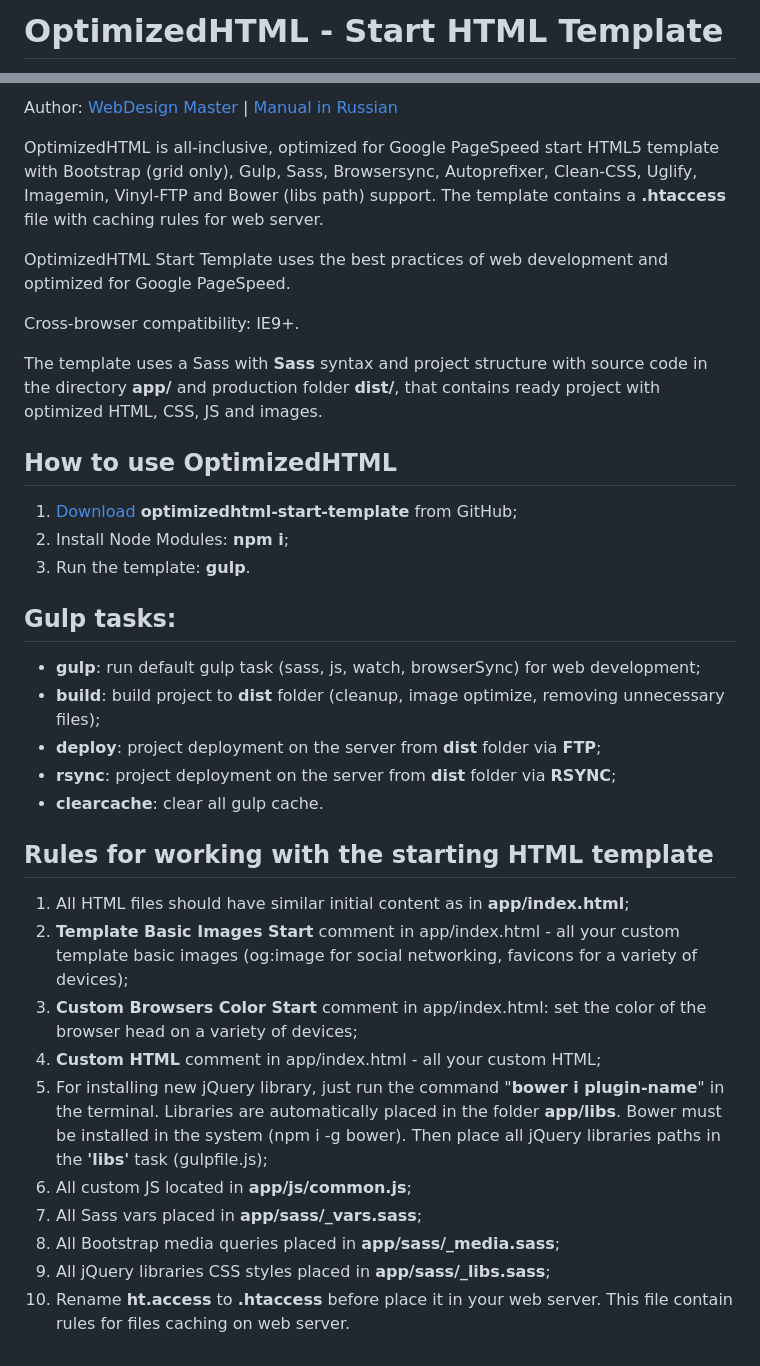
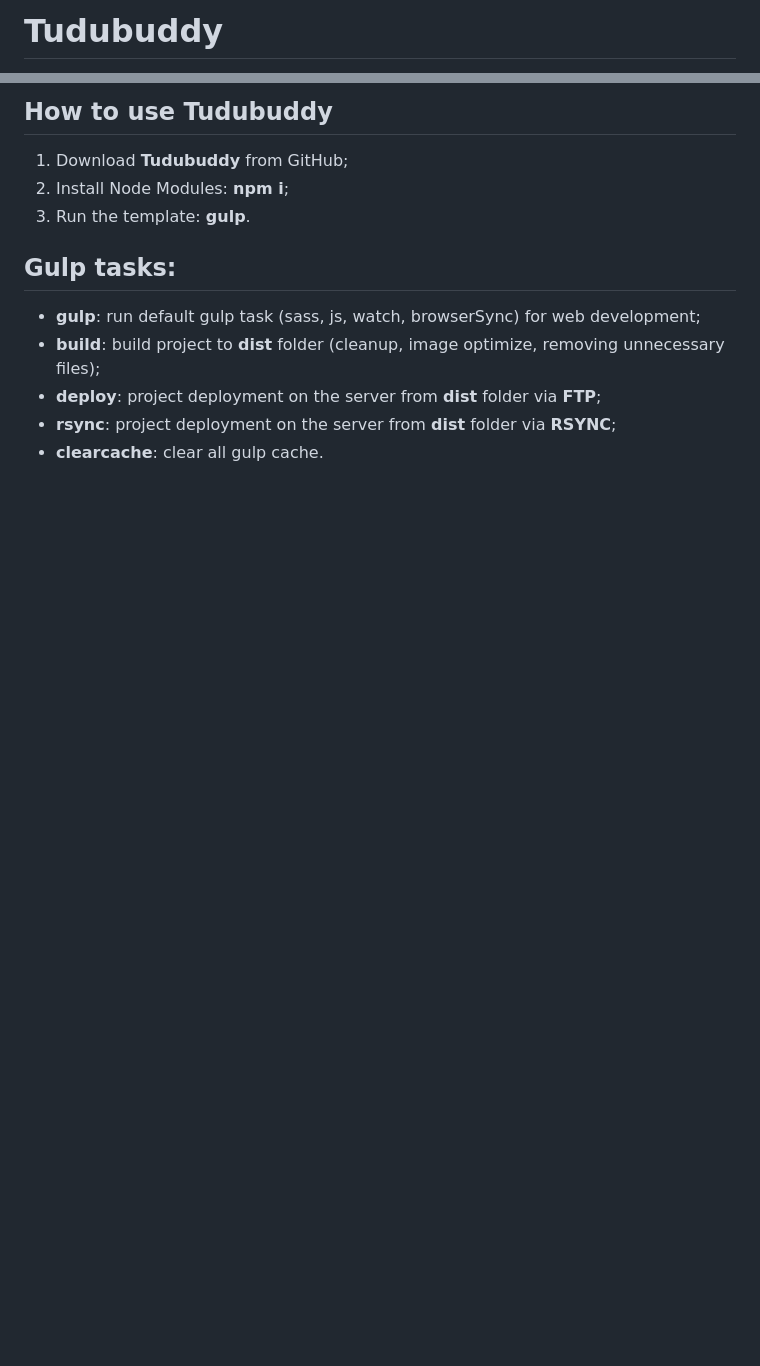
Before and after one commit to avnicolaevich/tudubuddy, a Markdown page: readme.md, 2 parts joined by grey strips. Drawn GitHub-style; blank space fills up the shorter version.

Commit message:
add images and change readme

```diff
--- a/readme.md
+++ b/readme.md
@@ -1,2 +1,2 @@
-<h1>OptimizedHTML - Start HTML Template</h1>
+<h1>Tudubuddy</h1>
 
@@ -6,18 +4,8 @@
 
-<p>Author: <a href="http://webdesign-master.ru" target="_blank">WebDesign Master</a> | <a href="http://webdesign-master.ru/blog/tools/2016-08-19-optimizedhtml.html" target="_blank">Manual in Russian</a></p>
-
-<p>OptimizedHTML is all-inclusive, optimized for Google PageSpeed start HTML5 template with Bootstrap (grid only), Gulp, Sass, Browsersync, Autoprefixer, Clean-CSS, Uglify, Imagemin, Vinyl-FTP and Bower (libs path) support. The template contains a <strong>.htaccess</strong> file with caching rules for web server.</p>
-
-<p>OptimizedHTML Start Template uses the best practices of web development and optimized for Google PageSpeed.</p>
-
-<p>Cross-browser compatibility: IE9+.</p>
-
-<p>The template uses a Sass with <strong>Sass</strong> syntax and project structure with source code in the directory <strong>app/</strong> and production folder <strong>dist/</strong>, that contains ready project with optimized HTML, CSS, JS and images.</p>
-
-<h2>How to use OptimizedHTML</h2>
+<h2>How to use Tudubuddy</h2>
 
 <ol>
-	<li><a href="https://github.com/agragregra/optimizedhtml-start-template/archive/master.zip">Download</a> <strong>optimizedhtml-start-template</strong> from GitHub;</li>
+	<li>Download <strong>Tudubuddy</strong> from GitHub;</li>
 	<li>Install Node Modules: <strong>npm i</strong>;</li>
 	<li>Run the template: <strong>gulp</strong>.</li>
 </ol>
@@ -31,18 +19,3 @@
 	<li><strong>rsync</strong>: project deployment on the server from <strong>dist</strong> folder via <strong>RSYNC</strong>;</li>
 	<li><strong>clearcache</strong>: clear all gulp cache.</li>
 </ul>
-
-<h2>Rules for working with the starting HTML template</h2>
-
-<ol>
-	<li>All HTML files should have similar initial content as in <strong>app/index.html</strong>;</li>
-	<li><strong>Template Basic Images Start</strong> comment in app/index.html - all your custom template basic images (og:image for social networking, favicons for a variety of devices);</li>
-	<li><strong>Custom Browsers Color Start</strong> comment in app/index.html: set the color of the browser head on a variety of devices;</li>
-	<li><strong>Custom HTML</strong> comment in app/index.html - all your custom HTML;</li>
-	<li>For installing new jQuery library, just run the command "<strong>bower i plugin-name</strong>" in the terminal. Libraries are automatically placed in the folder <strong>app/libs</strong>. Bower must be installed in the system (npm i -g bower). Then place all jQuery libraries paths in the <strong>'libs'</strong> task (gulpfile.js);</li>
-	<li>All custom JS located in <strong>app/js/common.js</strong>;</li>
-	<li>All Sass vars placed in <strong>app/sass/_vars.sass</strong>;</li>
-	<li>All Bootstrap media queries placed in <strong>app/sass/_media.sass</strong>;</li>
-	<li>All jQuery libraries CSS styles placed in <strong>app/sass/_libs.sass</strong>;</li>
-	<li>Rename <strong>ht.access</strong> to <strong>.htaccess</strong> before place it in your web server. This file contain rules for files caching on web server.</li>
-</ol>
```
Also changed, not shown: other parts of readme.md (+1 -3 lines), app/img/Sandhya.jpg (added), app/img/Tvisha.jpg (added), app/img/author.jpg (added), app/img/preview.jpg (deleted), app/img/tudubuddy-logo.png (added), 2 other files.
